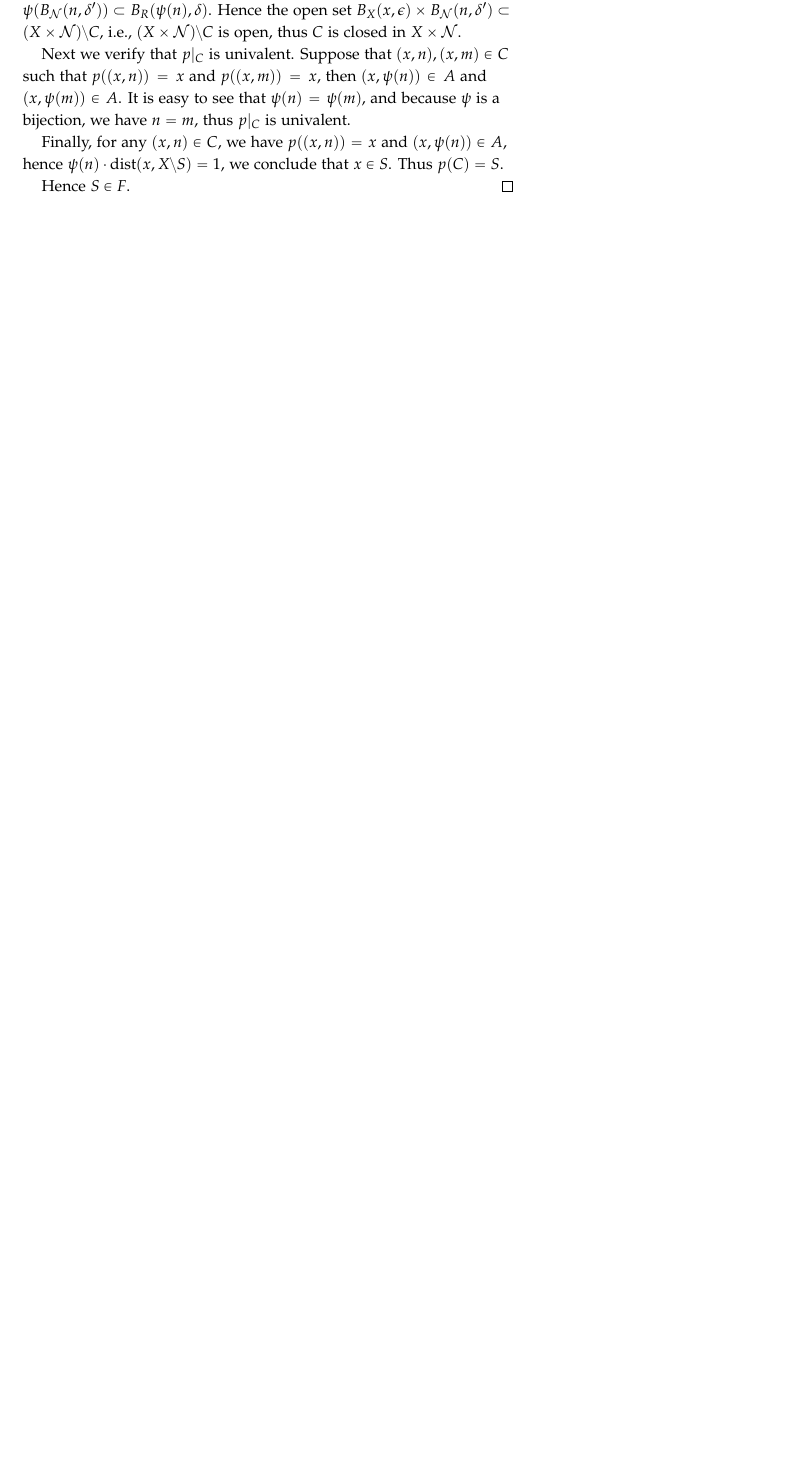
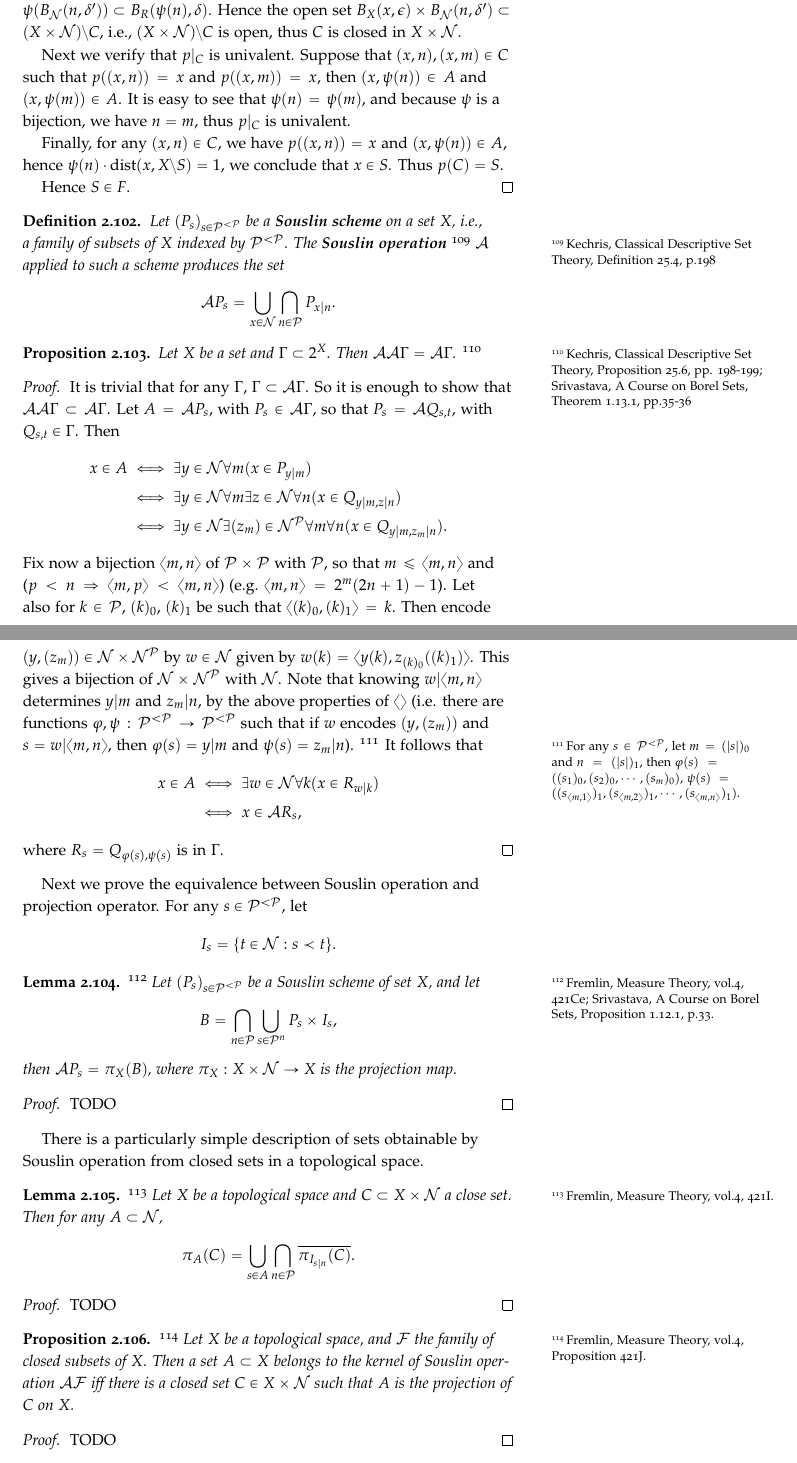
Before and after one commit to simon-song/note_federer, a LaTeX book (note_federer.tex, which reads text/borel.tex): part of page 61 of 63 before the commit and two parts of pages 61 and 62 of 65 after it, the two joined at a grey line, cut so that both start at the same text, the shorter picture padded with empty space. Compiled offline with pdfLaTeX.

Commit message:
updated notes on Souslin operation

```diff
--- a/text/borel.tex
+++ b/text/borel.tex
@@ -3011,14 +3011,127 @@ Hence $S\in F$.
 \end{proof}
 
 
-
-
-
-
-
-
-
-
+%%%%%%%%%%%%%%%%%%%%%%%
+\begin{definition}
+Let $(P_s)_{s\in\mathcal{P}^{<\mathcal{P}}}$ be a \textbf{Souslin scheme}
+\index{Souslin scheme}
+on a set $X$, i.e., a family of subsets of $X$ indexed by
+$\mathcal{P}^{<\mathcal{P}}$. The \textbf{Souslin operation}
+\index{Souslin operation}
+\footnote{Kechris, Classical Descriptive Set Theory, Definition 25.4, p.198}
+$\mathcal{A}$ applied to such a scheme produces the set
+\[
+  \mathcal{A} P_s
+    = \bigcup_{x\in\mathcal{N}} \bigcap_{n\in\mathcal{P}} P_{x|n}.
+\]
+\end{definition}
+
+
+%%%%%%%%%%%%%%%%%%%%%%%
+\begin{proposition}
+Let $X$ be a set and $\Gamma\subset 2^X$. Then
+$\mathcal{A}\mathcal{A}\Gamma=\mathcal{A}\Gamma$.
+  \footnote{Kechris, Classical Descriptive Set Theory, Proposition 25.6,
+    pp. 198-199; Srivastava, A Course on Borel Sets, Theorem 1.13.1, pp.35-36}
+\end{proposition}
+%%%%%%%%%%%%%%%%%%%%%%%
+\begin{proof}
+It is trivial that for any $\Gamma$, $\Gamma\subset\mathcal{A}\Gamma$. So it is
+enough to show that
+$\mathcal{A}\mathcal{A}\Gamma\subset \mathcal{A}\Gamma$.
+Let $A=\mathcal{A}P_s$, with $P_s\in\mathcal{A}\Gamma$, so that
+$P_s=\mathcal{A}Q_{s,t}$, with $Q_{s,t}\in\Gamma$. Then
+\begin{align*}
+  x\in A
+    & \iff \exists y\in\mathcal{N} \forall m (x\in P_{y|m}) \\
+    & \iff \exists y\in\mathcal{N} \forall m
+        \exists z\in\mathcal{N} \forall n (x\in Q_{y|m, z|n}) \\
+    & \iff \exists y\in\mathcal{N} \exists(z_m)\in\mathcal{N}^{\mathcal{P}}
+        \forall m \forall n (x\in Q_{y|m, z_m|n}).
+\end{align*}
+Fix now a bijection $\langle m,n\rangle$ of $\mathcal{P}\times \mathcal{P}$
+with $\mathcal{P}$, so that $m\le\langle m,n \rangle$ and
+($p<n \Rightarrow \langle m,p \rangle < \langle m,n \rangle$)
+(e.g. $\langle m,n \rangle = 2^m (2n+1) - 1$). Let also for $k\in \mathcal{P}$,
+$(k)_0$, $(k)_1$ be such that $\langle (k)_0,(k)_1 \rangle=k$. Then encode
+$(y,(z_m))\in \mathcal{N}\times\mathcal{N}^{\mathcal{P}}$ by $w\in\mathcal{N}$
+given by $w(k)=\langle y(k), z_{(k)_0}((k)_1)\rangle$. This gives a bijection of
+$\mathcal{N}\times\mathcal{N}^{\mathcal{P}}$ with $\mathcal{N}$. Note that
+knowing $w|\langle m,n \rangle$ determines $y|m$ and $z_m|n$, by the above
+properties of $\langle\rangle$ (i.e. there are functions
+$\varphi,\psi: \mathcal{P}^{<\mathcal{P}} \to \mathcal{P}^{<\mathcal{P}}$
+such that if $w$ encodes $(y,(z_m))$ and $s=w|\langle m,n\rangle$, then
+$\varphi(s)=y|m$ and $\psi(s)=z_m|n$).
+\footnote{
+For any $s\in \mathcal{P}^{<\mathcal{P}}$, let $m=(|s|)_0$ and $n=(|s|)_1$,
+then $\varphi(s)=((s_1)_0, (s_2)_0, \cdots, (s_m)_0)$,
+$\psi(s)=((s_{\langle m,1\rangle})_1, (s_{\langle m,2\rangle})_1,\cdots,(s_{\langle m,n\rangle})_1)$.
+}
+It follows that
+\begin{align*}
+  x\in A
+    & \iff \exists w\in\mathcal{N} \forall k (x\in R_{w|k}) \\
+    & \iff x\in \mathcal{A} R_s,
+\end{align*}
+where $R_s=Q_{\varphi(s),\psi(s)}$ is in $\Gamma$.
+\end{proof}
+
+Next we prove the equivalence between Souslin operation and projection operator.
+For any $s\in\mathcal{P}^{<\mathcal{P}}$, let
+\[
+  I_s = \{ t\in\mathcal{N}: s\prec t \}.
+\]
+
+%%%%%%%%%%%%%%%%%%%
+\begin{lemma}
+  \footnote{Fremlin, Measure Theory, vol.4, 421Ce;
+    Srivastava, A Course on Borel Sets, Proposition 1.12.1, p.33.}
+Let $(P_s)_{s\in\mathcal{P}^{<\mathcal{P}}}$ be a Souslin scheme of set $X$,
+and let
+\[
+  B = \bigcap_{n\in\mathcal{P}} \bigcup_{s\in\mathcal{P}^n}
+      P_s \times I_s,
+\]
+then $\mathcal{A} P_s = \pi_X(B)$, where $\pi_X: X\times\mathcal{N}\to X$ is the
+projection map.
+\end{lemma}
+%%%%%%%%%%%%%%%%%%%
+\begin{proof}
+TODO
+\end{proof}
+
+There is a particularly simple description of sets obtainable by Souslin
+operation from closed sets in a topological space.
+%%%%%%%%%%%%%%%%%%%
+\begin{lemma}
+\footnote{Fremlin, Measure Theory, vol.4, 421I.}
+Let $X$ be a topological space and $C\subset X\times\mathcal{N}$ a close set.
+Then for any $A\subset\mathcal{N}$,
+\[
+  \pi_A(C) = \bigcup_{s\in A} \bigcap_{n\in\mathcal{P}}
+             \overline{ \pi_{I_{s|n}}(C) }.
+\]
+
+
+\end{lemma}
+%%%%%%%%%%%%%%%%%%%
+\begin{proof}
+TODO
+\end{proof}
+
+
+%%%%%%%%%%%%%%%%%%%
+\begin{proposition}
+\footnote{Fremlin, Measure Theory, vol.4, Proposition 421J.}
+Let $X$ be a topological space, and $\mathcal{F}$ the family of closed subsets
+of $X$. Then a set $A\subset X$ belongs to the kernel of Souslin operation
+$\mathcal{AF}$ iff there is a closed set $C\in X\times\mathcal{N}$ such that $A$
+is the projection of $C$ on $X$.
+\end{proposition}
+%%%%%%%%%%%%%%%%%%%
+\begin{proof}
+TODO
+\end{proof}
 
 
 %%%%%%%%%%%%%%%%%%%%%%%%%%%%%%%%%%%%%
```
